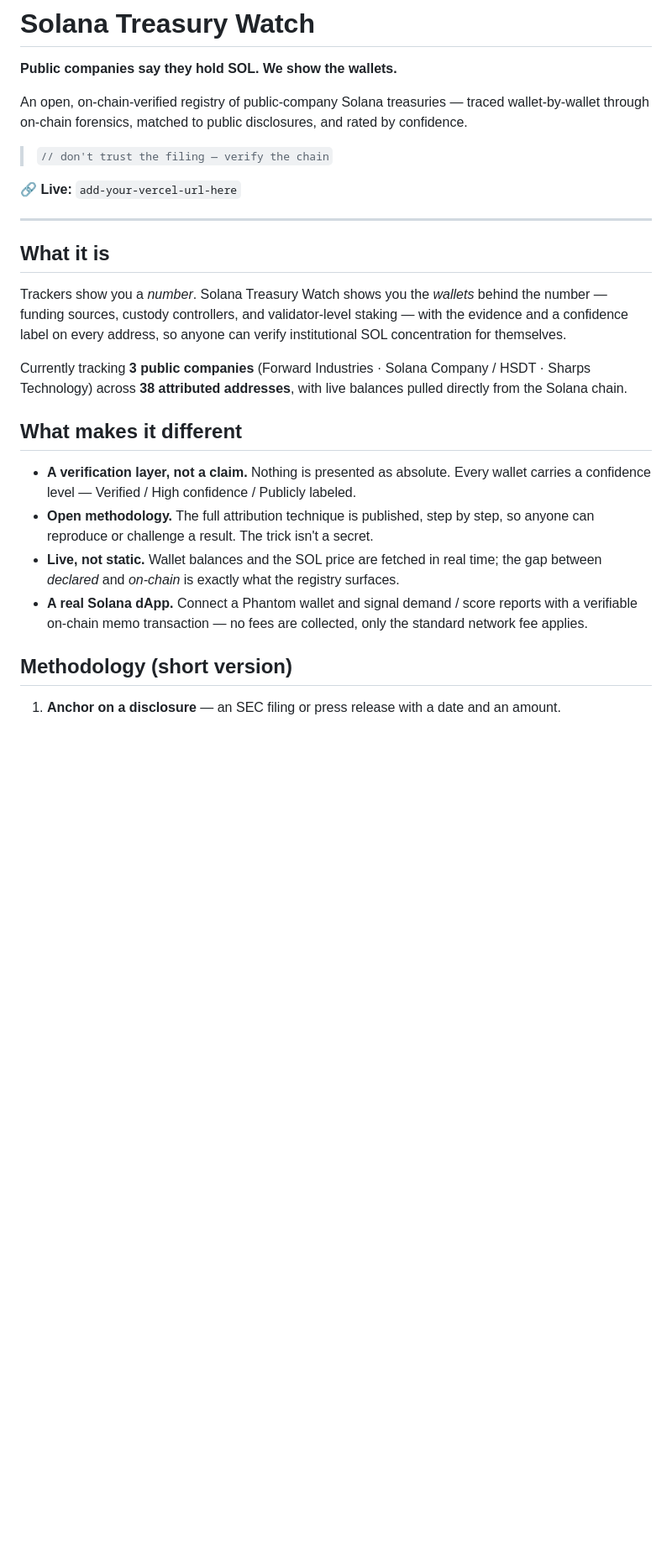
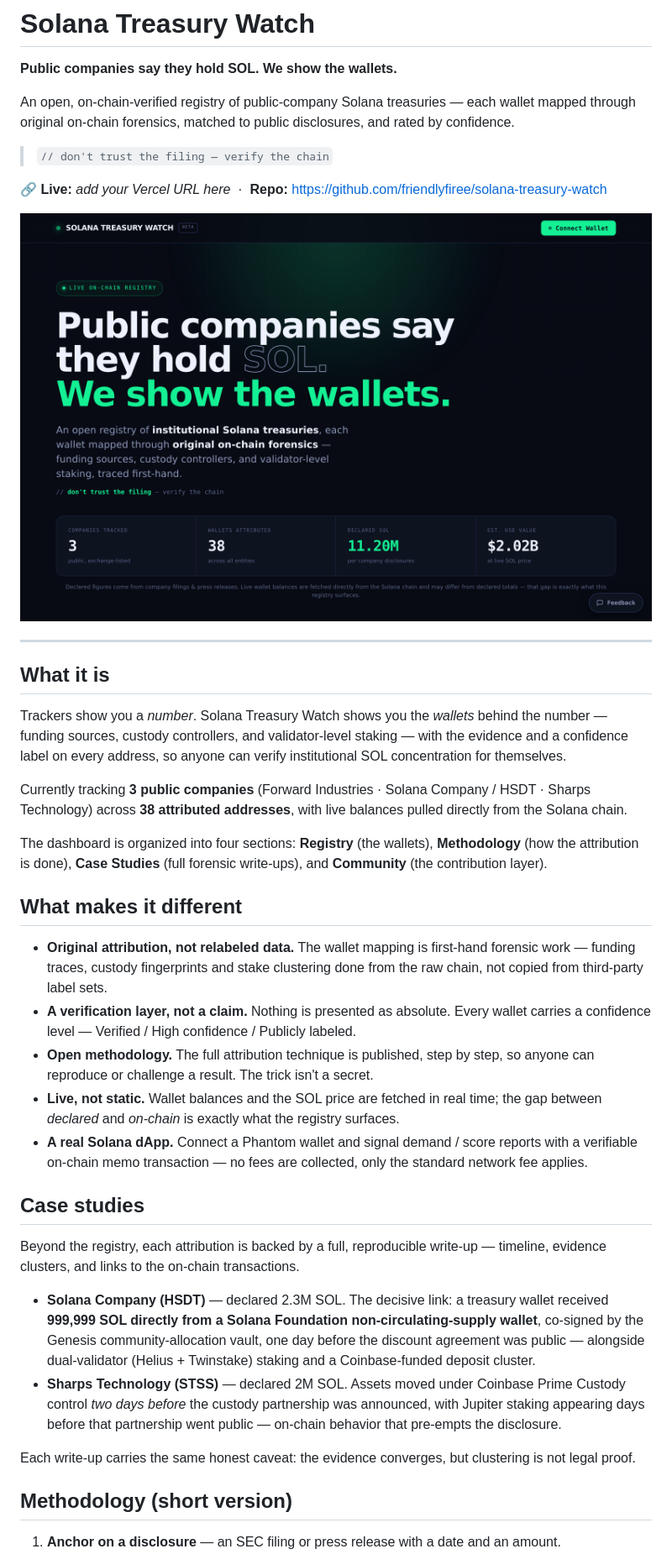
Before and after one commit to friendlyfiree/open-solana-intelligence, a Markdown page: README.md, the part around one of its changes. Shown at 84% size. Rendered like a GitHub page; pictures changed too: preview.png (added); blank space fills up the shorter version.

```diff
--- a/README.md
+++ b/README.md
@@ -2,11 +2,13 @@
 
 **Public companies say they hold SOL. We show the wallets.**
 
-An open, on-chain-verified registry of public-company Solana treasuries — traced wallet-by-wallet through on-chain forensics, matched to public disclosures, and rated by confidence.
+An open, on-chain-verified registry of public-company Solana treasuries — each wallet mapped through original on-chain forensics, matched to public disclosures, and rated by confidence.
 
 > `// don't trust the filing — verify the chain`
 
-🔗 **Live:** `add-your-vercel-url-here`
+**🔗 Live:** _add your Vercel URL here_ &nbsp;·&nbsp; **Repo:** https://github.com/friendlyfiree/solana-treasury-watch
+
+![Solana Treasury Watch](preview.png)
 
 ---
 
@@ -16,12 +18,24 @@ Trackers show you a *number*. Solana Treasury Watch shows you the *wallets* behi
 
 Currently tracking **3 public companies** (Forward Industries · Solana Company / HSDT · Sharps Technology) across **38 attributed addresses**, with live balances pulled directly from the Solana chain.
 
+The dashboard is organized into four sections: **Registry** (the wallets), **Methodology** (how the attribution is done), **Case Studies** (full forensic write-ups), and **Community** (the contribution layer).
+
 ## What makes it different
 
+- **Original attribution, not relabeled data.** The wallet mapping is first-hand forensic work — funding traces, custody fingerprints and stake clustering done from the raw chain, not copied from third-party label sets.
 - **A verification layer, not a claim.** Nothing is presented as absolute. Every wallet carries a confidence level — Verified / High confidence / Publicly labeled.
 - **Open methodology.** The full attribution technique is published, step by step, so anyone can reproduce or challenge a result. The trick isn't a secret.
 - **Live, not static.** Wallet balances and the SOL price are fetched in real time; the gap between *declared* and *on-chain* is exactly what the registry surfaces.
 - **A real Solana dApp.** Connect a Phantom wallet and signal demand / score reports with a verifiable on-chain memo transaction — no fees are collected, only the standard network fee applies.
+
+## Case studies
+
+Beyond the registry, each attribution is backed by a full, reproducible write-up — timeline, evidence clusters, and links to the on-chain transactions.
+
+- **Solana Company (HSDT)** — declared 2.3M SOL. The decisive link: a treasury wallet received **999,999 SOL directly from a Solana Foundation non-circulating-supply wallet**, co-signed by the Genesis community-allocation vault, one day before the discount agreement was public — alongside dual-validator (Helius + Twinstake) staking and a Coinbase-funded deposit cluster.
+- **Sharps Technology (STSS)** — declared 2M SOL. Assets moved under Coinbase Prime Custody control *two days before* the custody partnership was announced, with Jupiter staking appearing days before that partnership went public — on-chain behavior that pre-empts the disclosure.
+
+Each write-up carries the same honest caveat: the evidence converges, but clustering is not legal proof.
 
 ## Methodology (short version)
 
```
Also changed, not shown: other parts of README.md (+11 -7 lines), CONTRIBUTING.md (added, +35 -0 lines), 1 other file.
